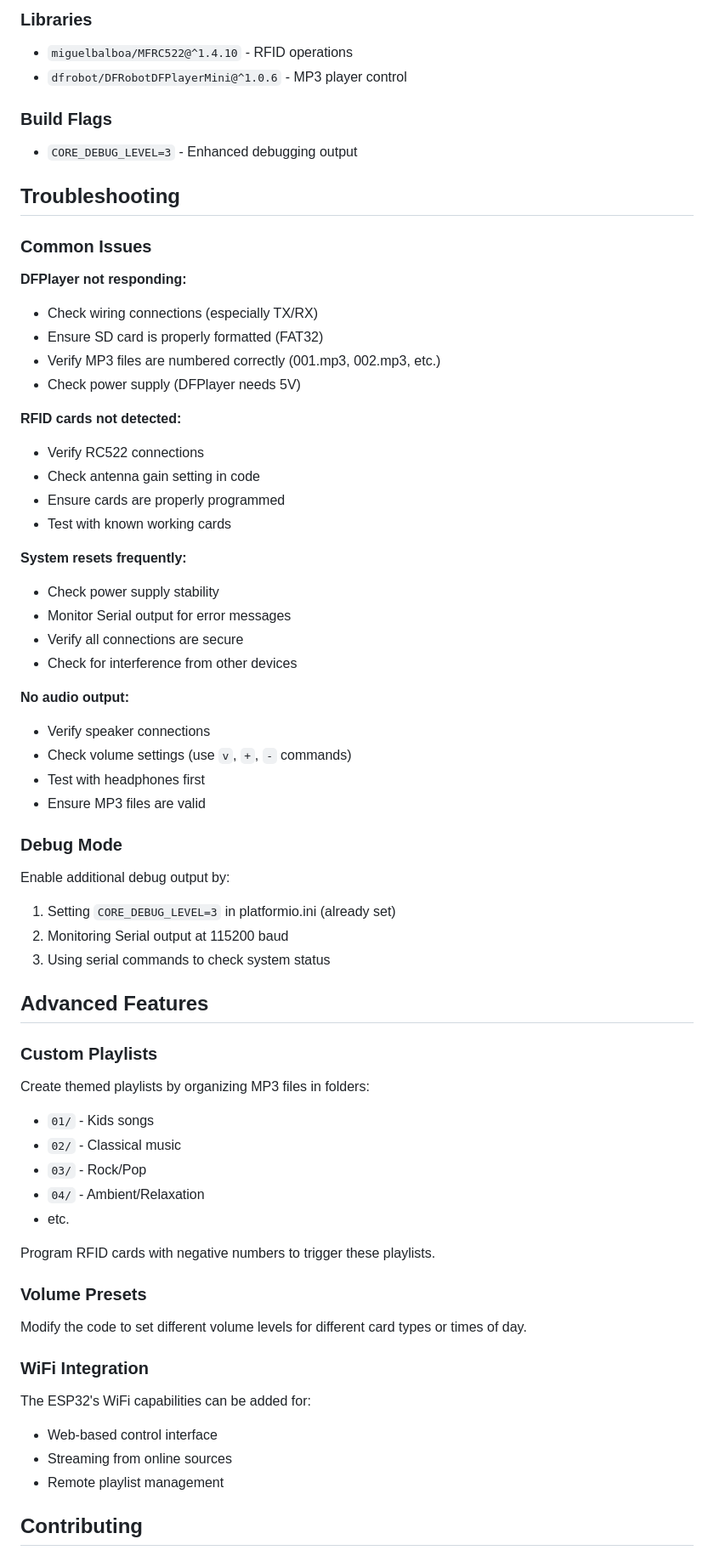
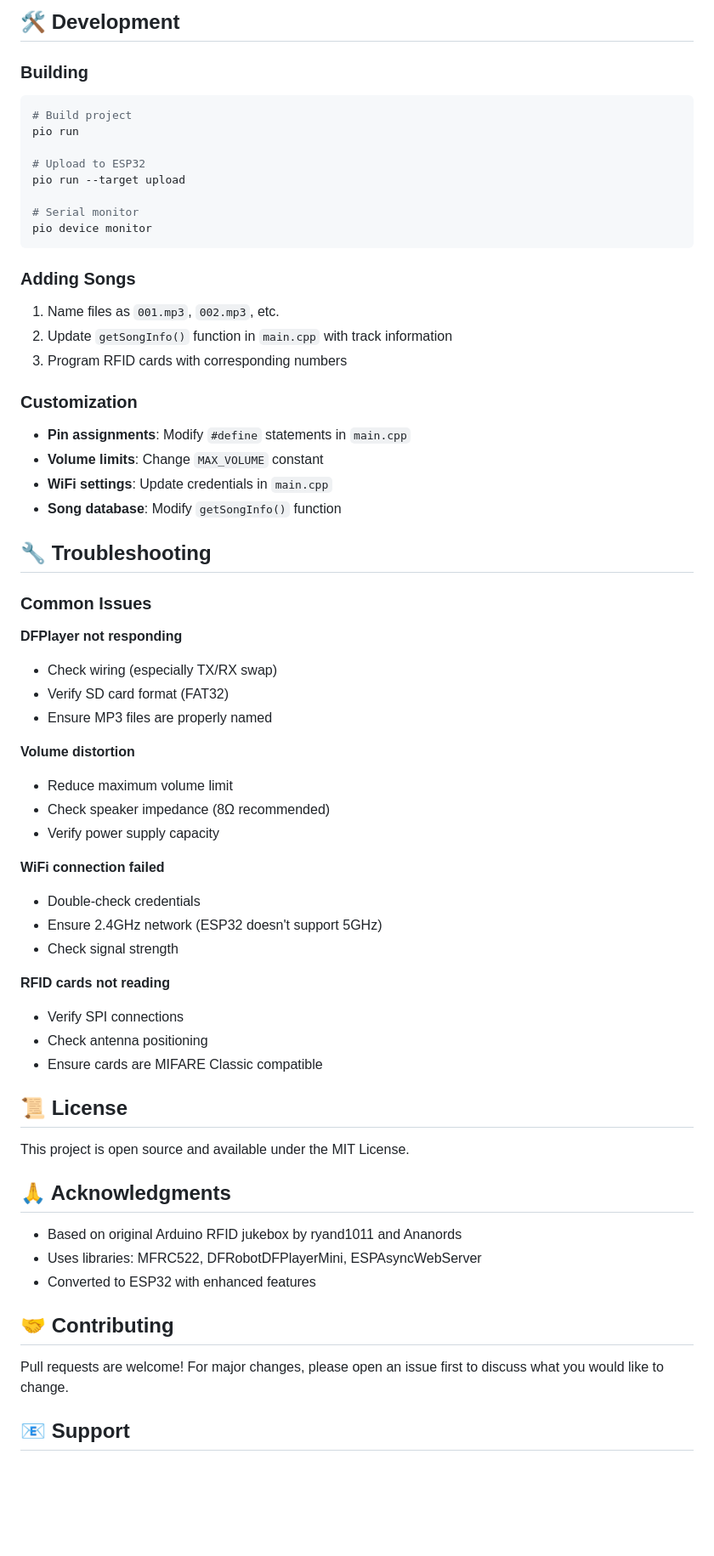
Before and after one commit to Schop/esp32-rfid-jukebox, a Markdown page: README.md, the part around one of its changes. Shown at 85% size. Drawn GitHub-style; blank space fills up the shorter version.

Commit message:
docs: Update README with comprehensive documentation

````diff
--- a/README.md
+++ b/README.md
@@ -209,65 +183,66 @@ The `platformio.ini` file is configured for:
 
-### Libraries
-- `miguelbalboa/MFRC522@^1.4.10` - RFID operations
-- `dfrobot/DFRobotDFPlayerMini@^1.0.6` - MP3 player control
+## 🛠️ Development
 
-### Build Flags
-- `CORE_DEBUG_LEVEL=3` - Enhanced debugging output
+### Building
+```bash
+# Build project
+pio run
 
-## Troubleshooting
+# Upload to ESP32
+pio run --target upload
+
+# Serial monitor
+pio device monitor
+```
+
+### Adding Songs
+1. Name files as `001.mp3`, `002.mp3`, etc.
+2. Update `getSongInfo()` function in `main.cpp` with track information
+3. Program RFID cards with corresponding numbers
+
+### Customization
+- **Pin assignments**: Modify `#define` statements in `main.cpp`
+- **Volume limits**: Change `MAX_VOLUME` constant
+- **WiFi settings**: Update credentials in `main.cpp`
+- **Song database**: Modify `getSongInfo()` function
+
+## 🔧 Troubleshooting
 
 ### Common Issues
 
-**DFPlayer not responding:**
-- Check wiring connections (especially TX/RX)
-- Ensure SD card is properly formatted (FAT32)
-- Verify MP3 files are numbered correctly (001.mp3, 002.mp3, etc.)
-- Check power supply (DFPlayer needs 5V)
+**DFPlayer not responding**
+- Check wiring (especially TX/RX swap)
+- Verify SD card format (FAT32)
+- Ensure MP3 files are properly named
 
-**RFID cards not detected:**
-- Verify RC522 connections
-- Check antenna gain setting in code
-- Ensure cards are properly programmed
-- Test with known working cards
+**Volume distortion**
+- Reduce maximum volume limit
+- Check speaker impedance (8Ω recommended)
+- Verify power supply capacity
 
-**System resets frequently:**
-- Check power supply stability
-- Monitor Serial output for error messages
-- Verify all connections are secure
-- Check for interference from other devices
+**WiFi connection failed**
+- Double-check credentials
+- Ensure 2.4GHz network (ESP32 doesn't support 5GHz)
+- Check signal strength
 
-**No audio output:**
-- Verify speaker connections
-- Check volume settings (use `v`, `+`, `-` commands)
-- Test with headphones first
-- Ensure MP3 files are valid
+**RFID cards not reading**
+- Verify SPI connections
+- Check antenna positioning
+- Ensure cards are MIFARE Classic compatible
 
-### Debug Mode
-Enable additional debug output by:
-1. Setting `CORE_DEBUG_LEVEL=3` in platformio.ini (already set)
-2. Monitoring Serial output at 115200 baud
-3. Using serial commands to check system status
+## 📜 License
 
-## Advanced Features
+This project is open source and available under the MIT License.
 
-### Custom Playlists
-Create themed playlists by organizing MP3 files in folders:
-- `01/` - Kids songs
-- `02/` - Classical music
-- `03/` - Rock/Pop
-- `04/` - Ambient/Relaxation
-- etc.
+## 🙏 Acknowledgments
 
-Program RFID cards with negative numbers to trigger these playlists.
+- Based on original Arduino RFID jukebox by ryand1011 and Ananords
+- Uses libraries: MFRC522, DFRobotDFPlayerMini, ESPAsyncWebServer
+- Converted to ESP32 with enhanced features
 
-### Volume Presets
-Modify the code to set different volume levels for different card types or times of day.
+## 🤝 Contributing
 
-### WiFi Integration
-The ESP32's WiFi capabilities can be added for:
-- Web-based control interface
-- Streaming from online sources
-- Remote playlist management
+Pull requests are welcome! For major changes, please open an issue first to discuss what you would like to change.
 
-## Contributing
+## 📧 Support
 
````
Also changed, not shown: other parts of README.md (+165 -197 lines).
